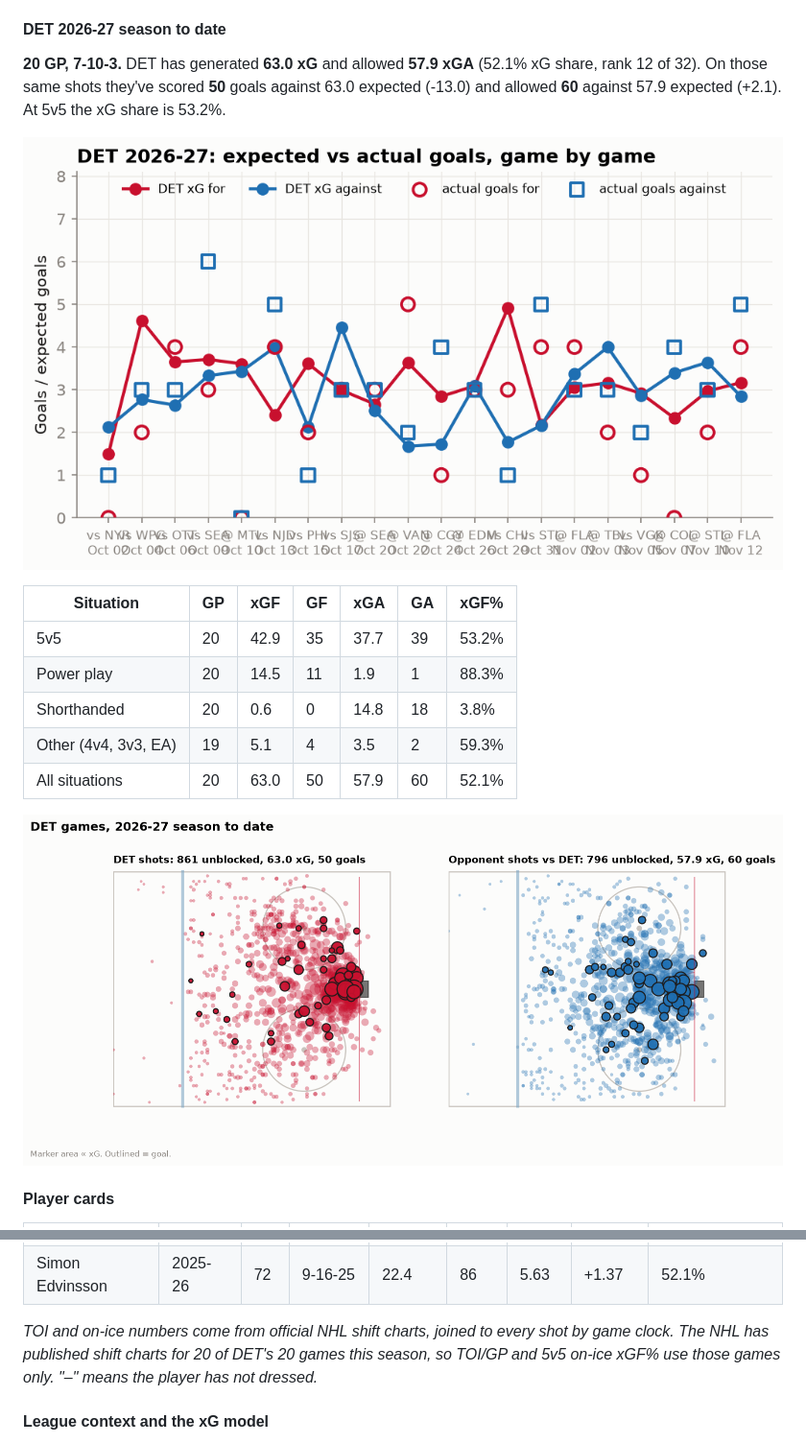
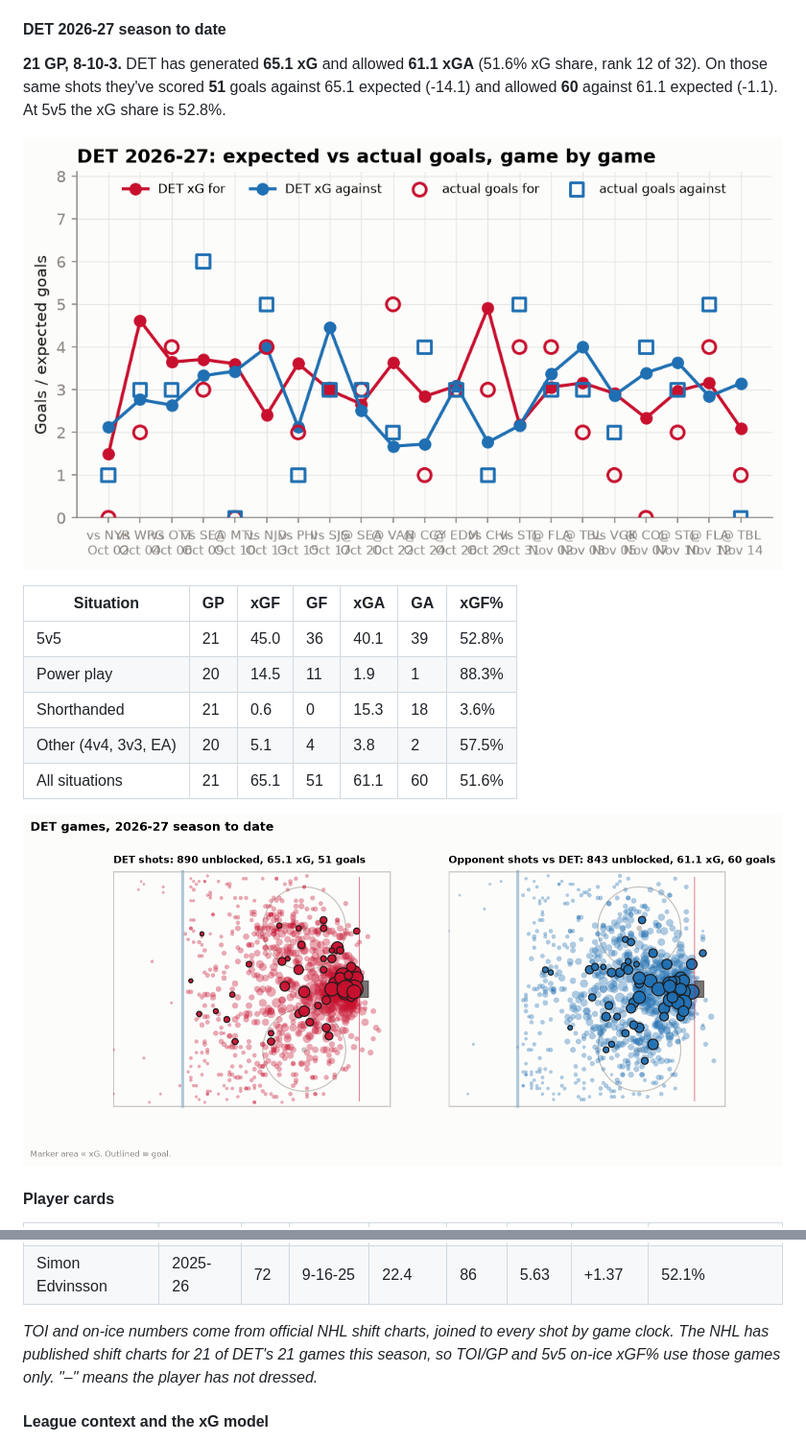
Before and after one commit to adamddh/winged-wheel-analytics, a Markdown page: README.md, 2 parts joined by grey strips. Shown at 96% size. Rendered like a GitHub page; pictures changed too: reports/figures/shot_map.png, reports/figures/xg_by_game.png.

```diff
--- a/README.md
+++ b/README.md
@@ -114,21 +114,21 @@ none are typed by hand. Interactive version: the
 
 #### DET 2026-27 season to date
 
-**20 GP, 7-10-3.**
-DET has generated **63.0 xG** and allowed **57.9 xGA**
-(52.1% xG share, rank 12 of 32). On those same shots they've
-scored **50** goals against 63.0 expected (-13.0) and allowed
-**60** against 57.9 expected (+2.1). At 5v5 the xG share is 53.2%.
+**21 GP, 8-10-3.**
+DET has generated **65.1 xG** and allowed **61.1 xGA**
+(51.6% xG share, rank 12 of 32). On those same shots they've
+scored **51** goals against 65.1 expected (-14.1) and allowed
+**60** against 61.1 expected (-1.1). At 5v5 the xG share is 52.8%.
 
 ![xG by game](reports/figures/xg_by_game.png)
 
 | Situation | GP | xGF | GF | xGA | GA | xGF% |
 |---|---|---|---|---|---|---|
-| 5v5 | 20 | 42.9 | 35 | 37.7 | 39 | 53.2% |
+| 5v5 | 21 | 45.0 | 36 | 40.1 | 39 | 52.8% |
 | Power play | 20 | 14.5 | 11 | 1.9 | 1 | 88.3% |
-| Shorthanded | 20 | 0.6 | 0 | 14.8 | 18 | 3.8% |
-| Other (4v4, 3v3, EA) | 19 | 5.1 | 4 | 3.5 | 2 | 59.3% |
-| All situations | 20 | 63.0 | 50 | 57.9 | 60 | 52.1% |
+| Shorthanded | 21 | 0.6 | 0 | 15.3 | 18 | 3.6% |
+| Other (4v4, 3v3, EA) | 20 | 5.1 | 4 | 3.8 | 2 | 57.5% |
+| All situations | 21 | 65.1 | 51 | 61.1 | 60 | 51.6% |
 
 ![Shot map](reports/figures/shot_map.png)
 
@@ -146,7 +146,7 @@ scored **50** goals against 63.0 expected (-13.0) and allowed
 | Simon Edvinsson | 2025-26 | 72 | 9-16-25 | 22.4 | 86 | 5.63 | +1.37 | 52.1% |
 
 _TOI and on-ice numbers come from official NHL shift charts, joined to every shot by game clock.
-The NHL has published shift charts for 20 of DET's 20 games this season, so
+The NHL has published shift charts for 21 of DET's 21 games this season, so
 TOI/GP and 5v5 on-ice xGF% use those games only. "–" means the player has not dressed._
 
 #### League context and the xG model
```
Also changed, not shown: other parts of README.md (+13 -13 lines), docs/schema.md (+15 -15 lines), reports/findings.md (+23 -23 lines), reports/figures/game_recap_xg.png, 7 other files.
